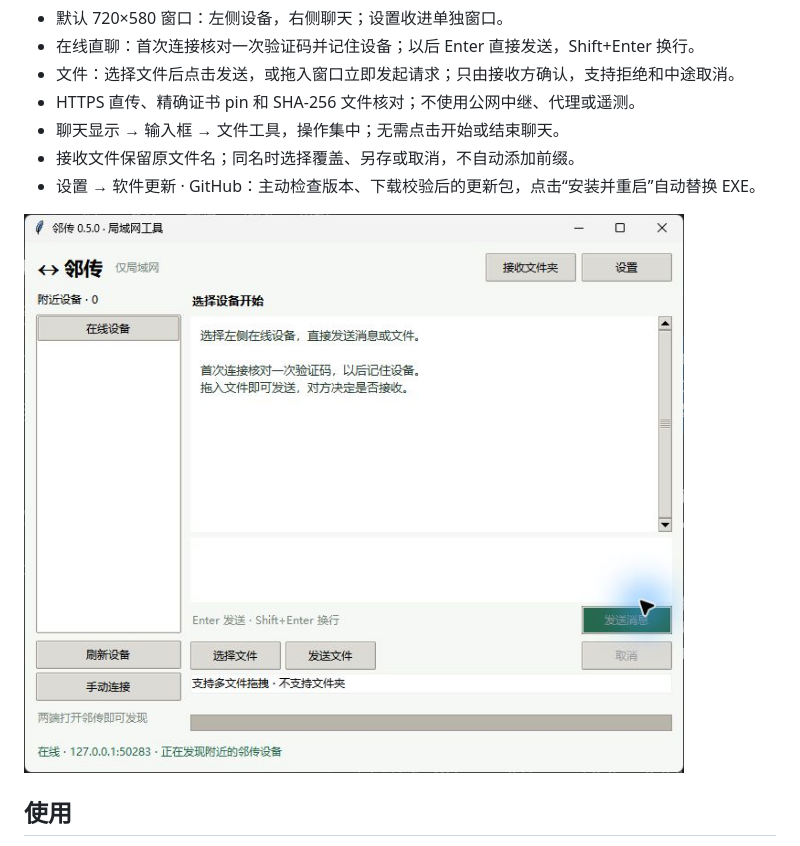
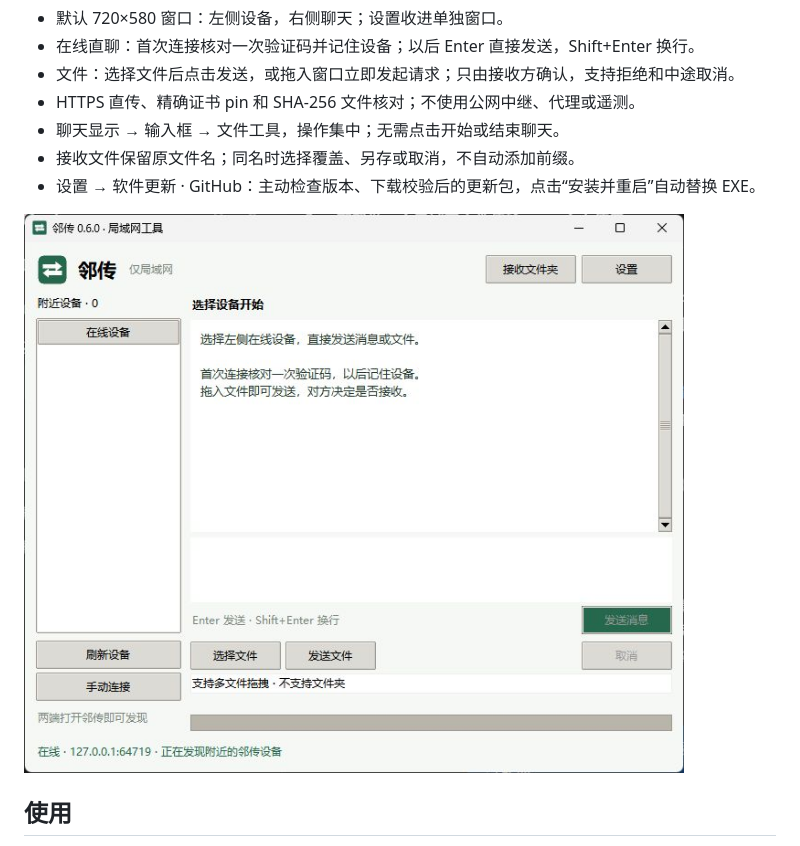
Before and after one commit to powersqb/lindrop, a Markdown page: README.md, the part around the change. Rendered like a GitHub page; pictures changed too: docs/assets/desktop-0.6.0.png (added).

```diff
--- a/README.md
+++ b/README.md
@@ -10,7 +10,7 @@
 - 接收文件保留原文件名；同名时选择覆盖、另存或取消，不自动添加前缀。
 - 设置 → 软件更新 · GitHub：主动检查版本、下载校验后的更新包，点击“安装并重启”自动替换 EXE。
 
-![邻传桌面界面](docs/assets/desktop-0.5.0.png)
+![邻传桌面界面](docs/assets/desktop-0.6.0.png)
 
 ## 使用
 
```
Also changed, not shown: 4 other files.
